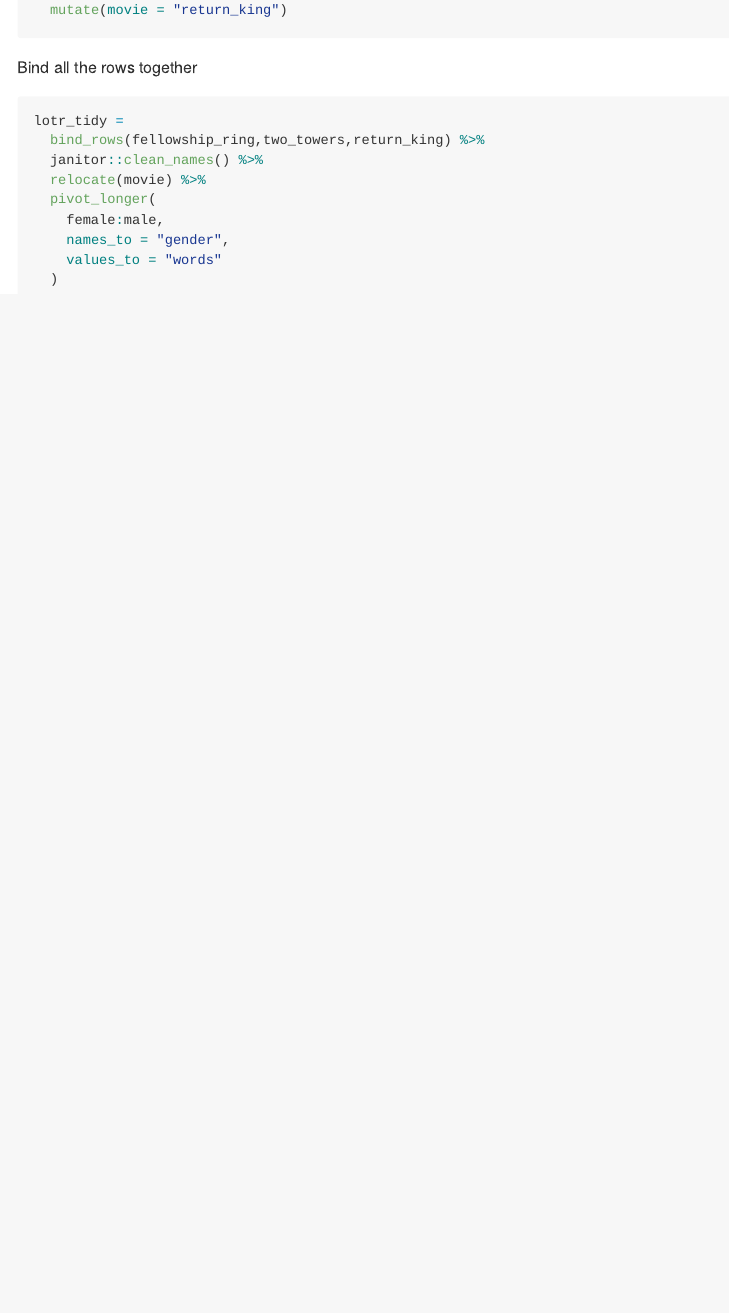
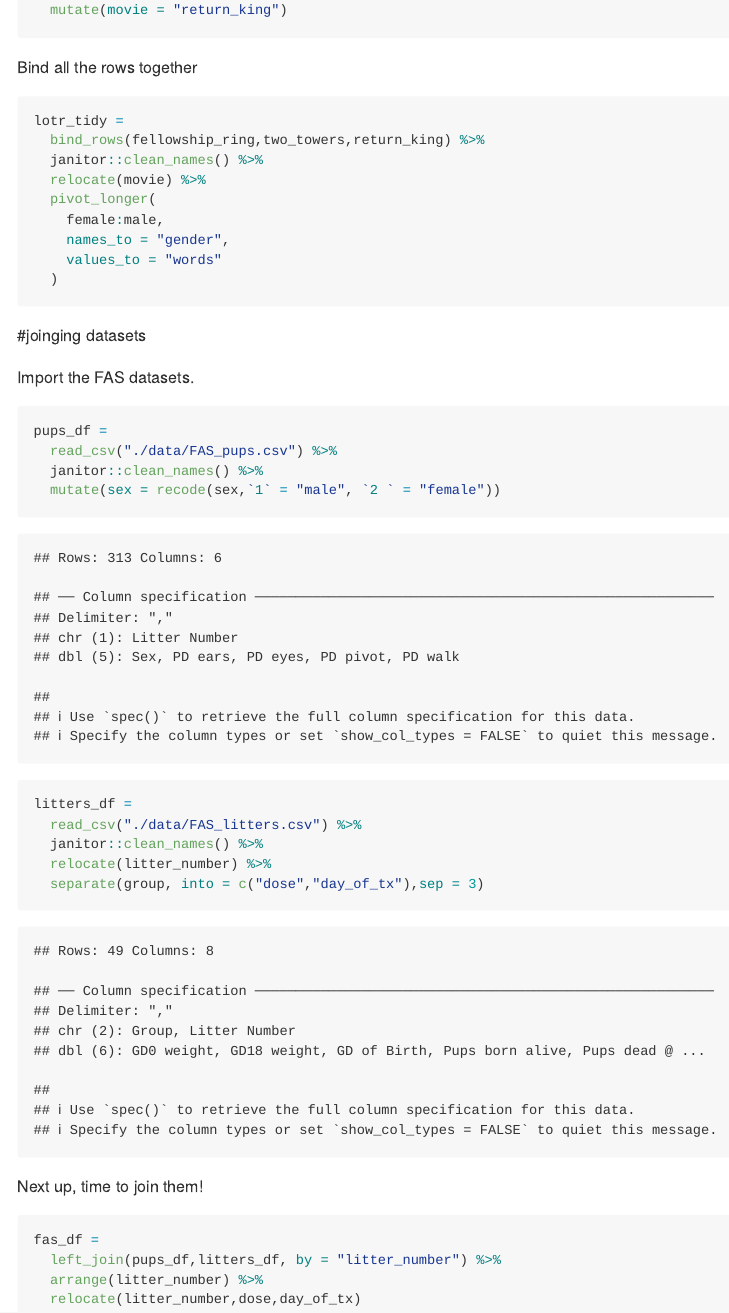
Before and after one commit to nicolecai77/data_wrangling_1, an R Markdown document (tidy_data.Rmd): the page in a window 1100 px wide, from 1980 px down. The pictures show the output file tidy_data.md that the author committed with the source, drawn offline in the style of GitHub.

Commit message:
left join with the FAS dataset

````diff
--- a/tidy_data.Rmd
+++ b/tidy_data.Rmd
@@ -93,3 +93,28 @@ lotr_tidy =
     values_to = "words"
   )
 ```
+
+#joinging datasets
+
+Import the FAS datasets.
+```{r}
+pups_df =
+  read_csv("./data/FAS_pups.csv") %>%
+  janitor::clean_names() %>%
+  mutate(sex = recode(sex,`1` = "male", `2 ` = "female"))
+
+litters_df =
+  read_csv("./data/FAS_litters.csv") %>%
+  janitor::clean_names() %>%
+  relocate(litter_number) %>%
+  separate(group, into = c("dose","day_of_tx"),sep = 3)
+```
+
+Next up, time to join them!
+
+```{r}
+fas_df =
+  left_join(pups_df,litters_df, by = "litter_number") %>%
+  arrange(litter_number) %>%
+  relocate(litter_number,dose,day_of_tx)
+```
````
Also changed, not shown: tidy_data.md.
